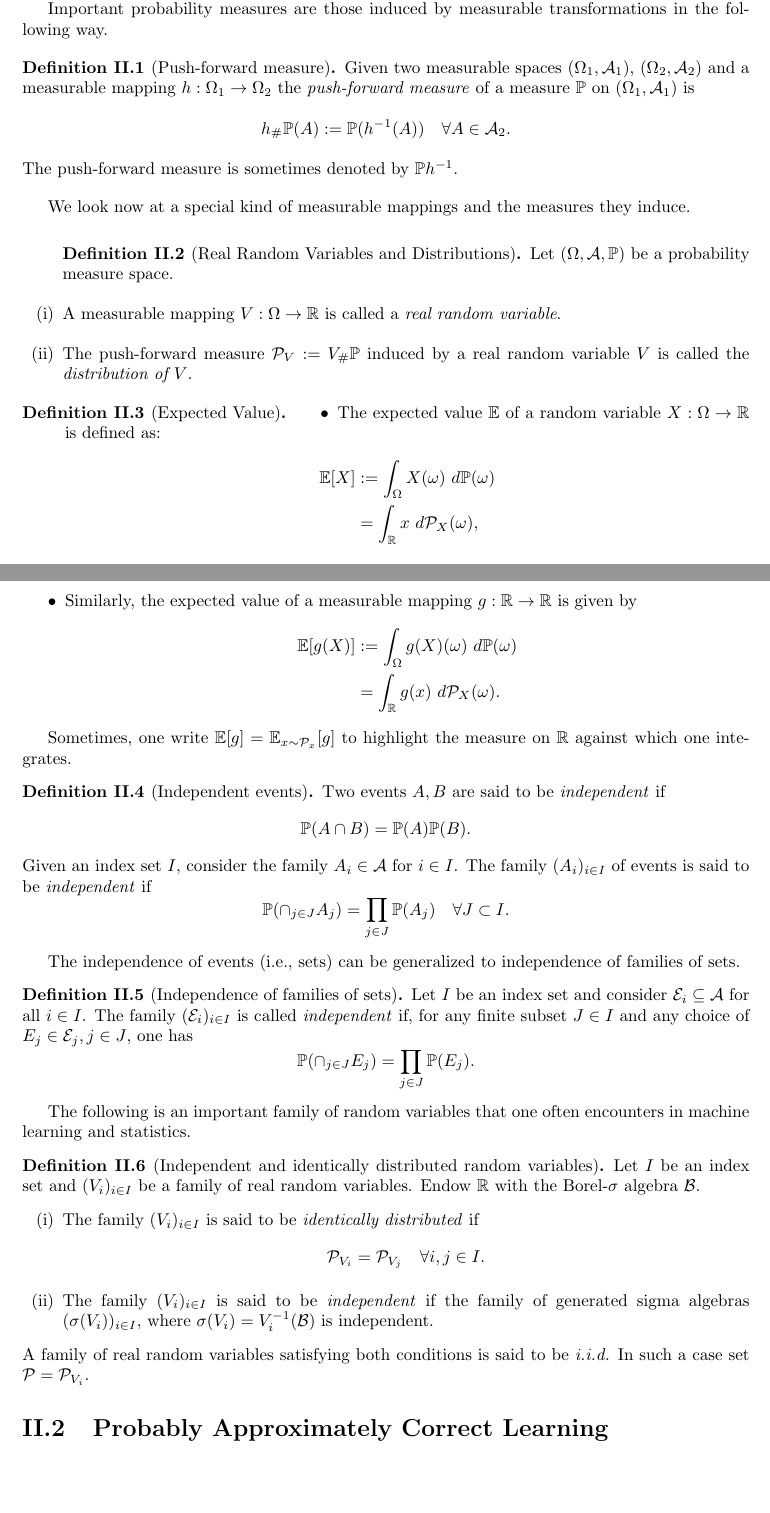
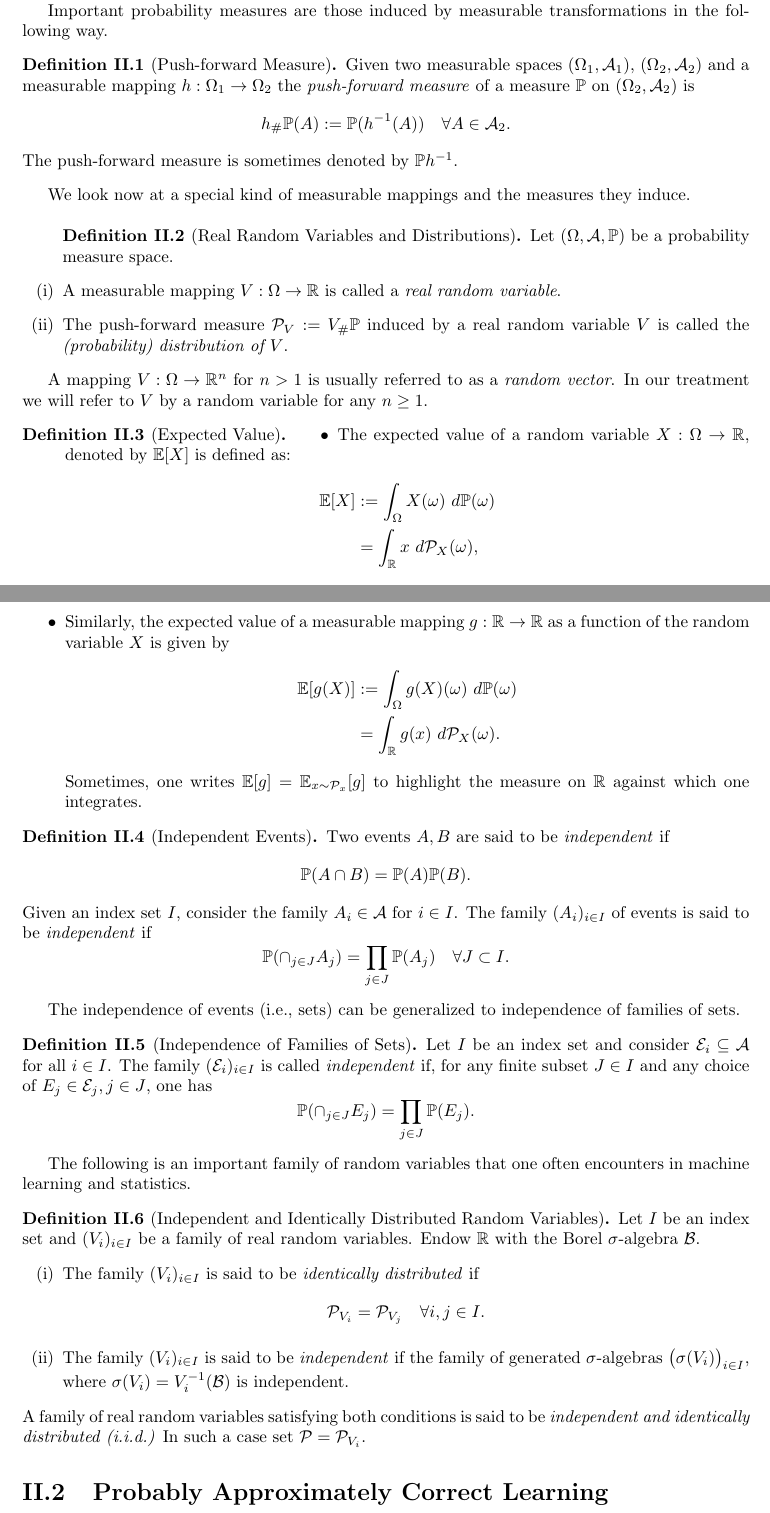
Before and after one commit to Saleh0694/MathML, a LaTeX thesis (Script/main.tex, which reads Script/Chapters/Chapter2.tex): two parts of pages 11 and 12 of 21, joined at a grey line, cut so that both start at the same text, the shorter picture padded with empty space. Compiled offline with pdfLaTeX.

Commit message:
Improving section on probability

```diff
--- a/Script/Chapters/Chapter2.tex
+++ b/Script/Chapters/Chapter2.tex
@@ -33,9 +32,9 @@ It is common to refer to any $A \in \mathcal{A}$ by an \emph{event}. An event
 $A$ s.t. $\mathbb{P}(A)=1$ is said to happen \emph{almost surley.}
 
 Important probability measures are those induced by measurable transformations in the following way.
-\begin{definition}[Push-forward measure]
+\begin{definition}[Push-forward Measure]
 	Given two measurable spaces $(\Omega_1, \mathcal{A}_1)$, $(\Omega_2, \mathcal{A}_2)$ and a measurable mapping $h:\Omega_1 \to \Omega_2$
-	the \emph{push-forward measure} of a measure $\mathbb{P}$ on $(\Omega_1, \mathcal{A}_1)$ is
+	the \emph{push-forward measure} of a measure $\mathbb{P}$ on $(\Omega_2, \mathcal{A}_2)$ is
 	$$
 	h_\#\mathbb{P} (A) := \mathbb{P} (h^{-1}(A)) \quad  \forall A \in \mathcal{A}_2.
 	$$
@@ -48,13 +47,16 @@ We look now at a special kind of measurable mappings and the measures they induc
 	\begin{enumerate}[(i)] Let $(\Omega,\mathcal{A}, \mathbb{P})$ be a probability measure space.
 		\item A measurable mapping $V: \Omega \to \mathbb{R}$ is called a \emph{real random variable}.
 		\item The push-forward measure $\mathcal{P}_V := V_\# \mathbb{P}$ induced by a real random variable $V$
-		is called the \emph{distribution of $V$}.
+		is called the \emph{(probability) distribution of $V$}.
 	\end{enumerate}
 \end{definition}
-
+A mapping $V: \Omega \to \mathbb{R}^n$ for $n>1$ is usually referred to as a
+\emph{random vector}. In our treatment we will refer to $V$ by a random variable
+for any $n\geq 1$.
 \begin{definition}[Expected Value]
 	\begin{itemize}
-		\item The expected value $\mathbb{E}$ of a random variable $X: \Omega \to \mathbb{R}$
+		\item The expected value of a random variable $X: \Omega \to
+		\mathbb{R}$, denoted by $\mathbb{E}[X]$
 		is defined as:
 		\begin{align*}
 			\mathbb{E}[X] &:= \int_\Omega X(\omega) \ d\mathbb{P}(\omega) \\
@@ -62,18 +64,18 @@ We look now at a special kind of measurable mappings and the measures they induc
 		\end{align*}
 		where $\mathcal{P}_X$ is the pushforward-measure of $X$.
 		\item Similarly, the expected value of a measurable mapping $g:
-		\mathbb{R}\to \mathbb{R}$ is given by
+		\mathbb{R}\to \mathbb{R}$ as a function of the random variable $X$ is given by
 		\begin{align*}
 			\mathbb{E}[g(X)] &:= \int_\Omega g(X)(\omega) \ d\mathbb{P}(\omega) \\
 			& = \int_\mathbb{R} g(x) \ d\mathcal{P}_X(\omega).
 		\end{align*}
+		Sometimes, one writes $\mathbb{E}[g] = \mathbb{E}_{x \sim \mathcal{P}_x}[g]$
+		to highlight the measure on $\mathbb{R}$ against which one integrates.
 	\end{itemize}
-	Sometimes, one write $\mathbb{E}[g] = \mathbb{E}_{x \sim \mathcal{P}_x}[g]$
-	to highlight the measure on $\mathbb{R}$ against which one integrates.
 \end{definition}
 
 
-\begin{definition}[Independent events]
+\begin{definition}[Independent Events]
 Two events $A,B$ are said to be \emph{independent} if $$\mathbb{P}(A \cap B) = \mathbb{P}(A)\mathbb{P}(B).$$ Given
 an index set $I$, consider the family $A_i \in \mathcal{A}$ for $i \in I$. The
 family $(A_i)_{i\in I}$ of events is said to be \emph{independent}
@@ -92,18 +94,19 @@ families of sets.
 \end{definition}
 The following is an important family of random variables that one often encounters
 in machine learning and statistics.
-\begin{definition}[Independent and identically distributed random variables]
+\begin{definition}[Independent and Identically Distributed Random Variables]
 	\label{def:iid}
 	Let $I$ be an index set and $(V_i)_{i \in I}$ be a family of real random
-	variables. Endow $\mathbb{R}$ with the Borel-$\sigma$ algebra $\mathcal{B}$.
+	variables. Endow $\mathbb{R}$ with the Borel $\sigma$-algebra $\mathcal{B}$.
 	\begin{enumerate}[(i)]
 		\item The family $(V_i)_{i \in I}$ is said to be \emph{identically distributed} if
 		$$\mathcal{P}_{V_i} = \mathcal{P}_{V_j} \quad \forall i, j \in I.$$
 		\item The family $(V_i)_{i \in I}$ is said to be \emph{independent} if the
-		family of generated sigma algebras $(\sigma(V_i))_{i\in I}$, where
+		family of generated $\sigma$-algebras $\bigl(\sigma(V_i) \bigr)_{i\in I}$, where
 		$\sigma(V_i) = V_i^{-1}(\mathcal{B})$ is independent.
 	\end{enumerate}
-A family of real random variables satisfying both conditions is said to be \emph{i.i.d.}
+A family of real random variables satisfying both conditions is said to be
+\emph{independent and identically distributed (i.i.d.)}
 In such a case set $\mathcal{P} = \mathcal{P}_{V_i}$. \end{definition}
 
 \section{Probably Approximately Correct Learning}
```
Also changed, not shown: Script/Chapters/Chapter2.tex (9 more changed lines).
